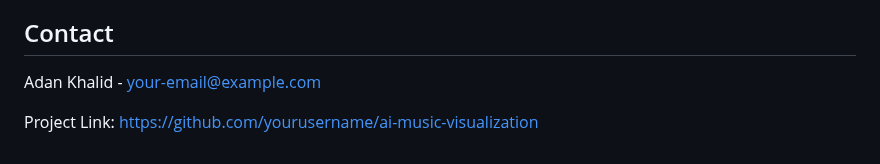
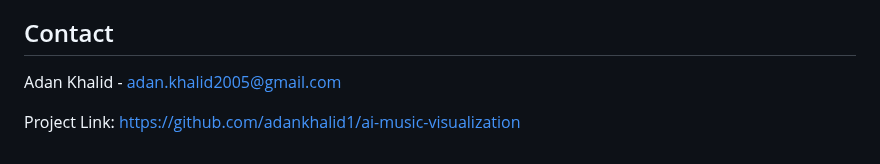
Before and after one commit to adankhalid1/ai-music-visualization, a Markdown page: README.md, the part around the change. Rendered like a GitHub page.

```diff
--- a/README.md
+++ b/README.md
@@ -177,6 +177,6 @@ This project is licensed under the MIT License - see the LICENSE file for detail
 
 ## Contact
 
-Adan Khalid - [your-email@example.com](mailto:your-email@example.com)
+Adan Khalid - [adan.khalid2005@gmail.com](mailto:adan.khalid2005@gmail.com)
 
-Project Link: [https://github.com/yourusername/ai-music-visualization](https://github.com/yourusername/ai-music-visualization)
+Project Link: [https://github.com/adankhalid1/ai-music-visualization](https://github.com/adankhalid1/ai-music-visualization)
```
